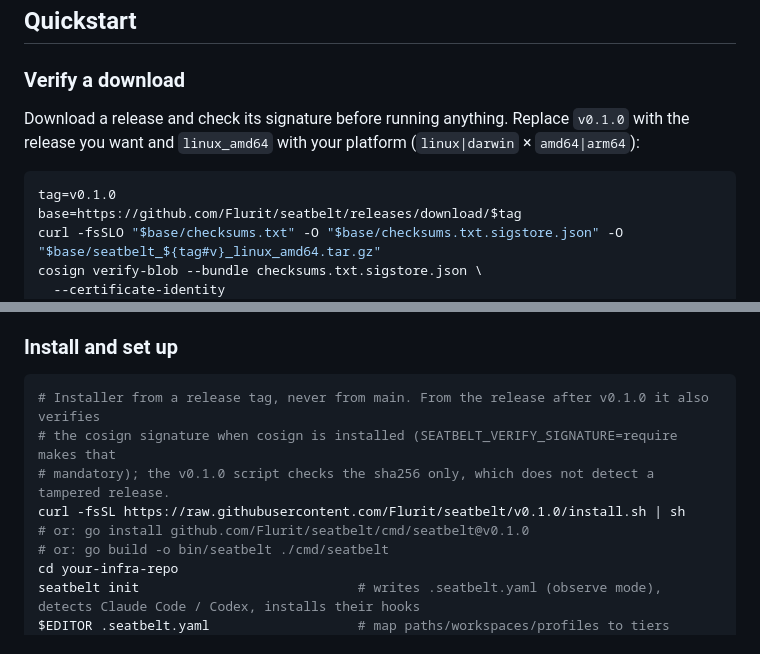
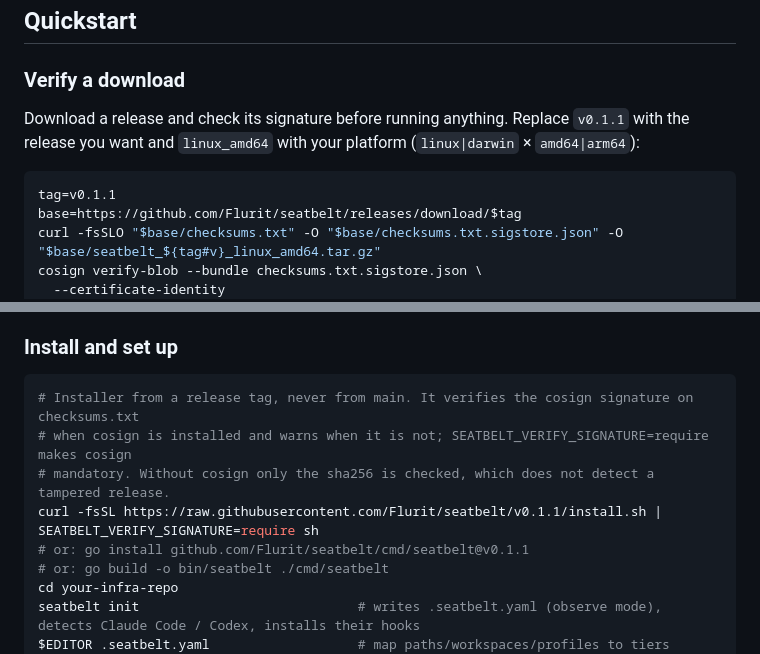
Before and after one commit to Flurit/applygate, a Markdown page: README.md, 2 parts joined by grey strips. Rendered like a GitHub page.

Commit message:
docs: point install and verify steps at v0.1.1
v0.1.1 ships the installer that verifies the cosign signature on
checksums.txt. The README verify block and installer line now use
v0.1.1, and the documented curl | sh line sets
SEATBELT_VERIFY_SIGNATURE=require. ACCEPTANCE item 7 records the
end-to-end verification of the v0.1.1 release.

Co-Authored-By: Claude Opus 5.5 <noreply@anthropic.com>

````diff
--- a/README.md
+++ b/README.md
@@ -21,10 +21,10 @@ It is not a sandbox and not an AI reviewer. No model is in the decision path, th
 
 ### Verify a download
 
-Download a release and check its signature before running anything. Replace `v0.1.0` with the release you want and `linux_amd64` with your platform (`linux|darwin` × `amd64|arm64`):
+Download a release and check its signature before running anything. Replace `v0.1.1` with the release you want and `linux_amd64` with your platform (`linux|darwin` × `amd64|arm64`):
 
 ```bash
-tag=v0.1.0
+tag=v0.1.1
 base=https://github.com/Flurit/seatbelt/releases/download/$tag
 curl -fsSLO "$base/checksums.txt" -O "$base/checksums.txt.sigstore.json" -O "$base/seatbelt_${tag#v}_linux_amd64.tar.gz"
 cosign verify-blob --bundle checksums.txt.sigstore.json \
@@ -39,11 +39,11 @@ The signature ties `checksums.txt` to this repository's release workflow for tha
 ### Install and set up
 
 ```bash
-# Installer from a release tag, never from main. From the release after v0.1.0 it also verifies
-# the cosign signature when cosign is installed (SEATBELT_VERIFY_SIGNATURE=require makes that
-# mandatory); the v0.1.0 script checks the sha256 only, which does not detect a tampered release.
-curl -fsSL https://raw.githubusercontent.com/Flurit/seatbelt/v0.1.0/install.sh | sh
-# or: go install github.com/Flurit/seatbelt/cmd/seatbelt@v0.1.0
+# Installer from a release tag, never from main. It verifies the cosign signature on checksums.txt
+# when cosign is installed and warns when it is not; SEATBELT_VERIFY_SIGNATURE=require makes cosign
+# mandatory. Without cosign only the sha256 is checked, which does not detect a tampered release.
+curl -fsSL https://raw.githubusercontent.com/Flurit/seatbelt/v0.1.1/install.sh | SEATBELT_VERIFY_SIGNATURE=require sh
+# or: go install github.com/Flurit/seatbelt/cmd/seatbelt@v0.1.1
 # or: go build -o bin/seatbelt ./cmd/seatbelt
 cd your-infra-repo
 seatbelt init                            # writes .seatbelt.yaml (observe mode), detects Claude Code / Codex, installs their hooks
````
Also changed, not shown: ACCEPTANCE.md (+1 -1 lines).
